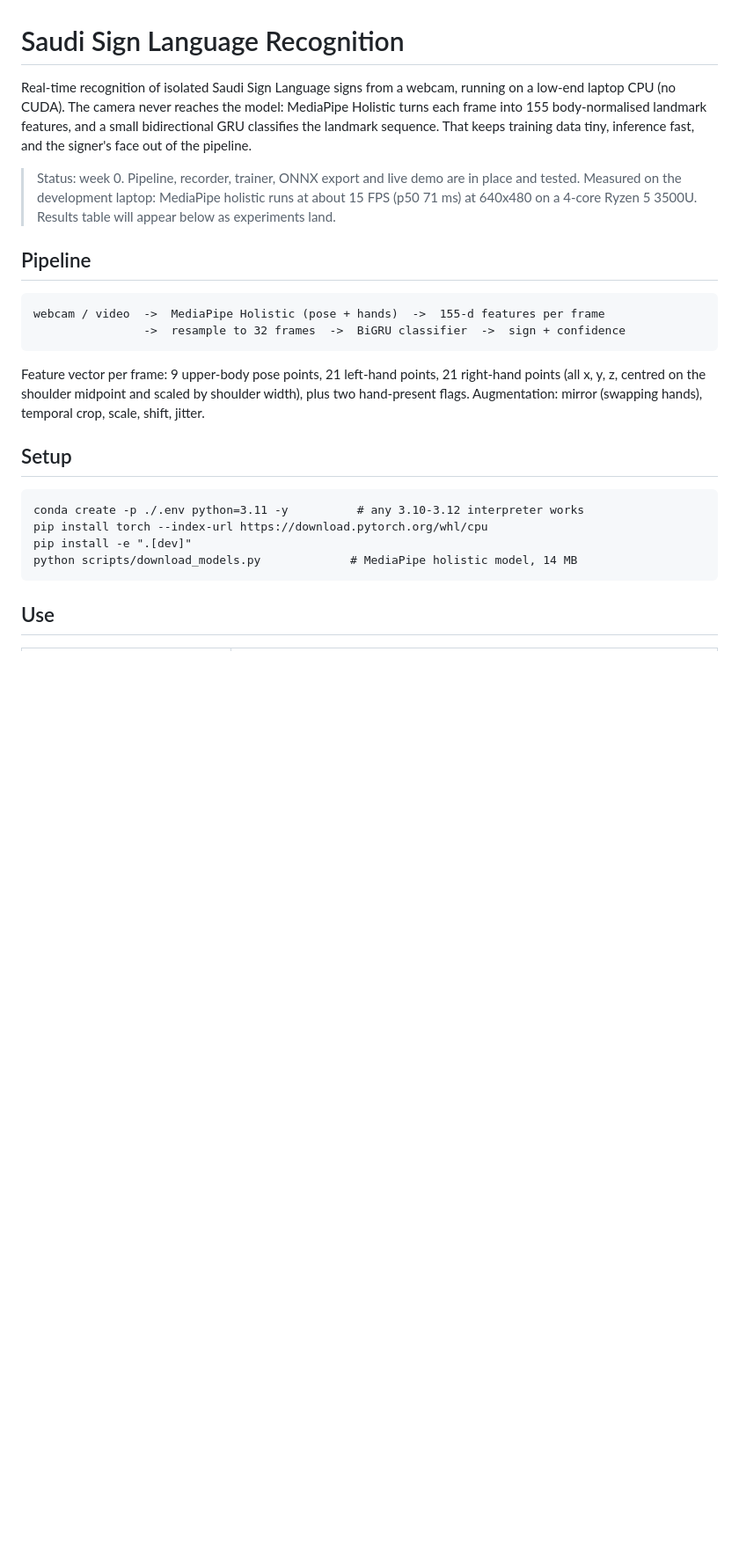
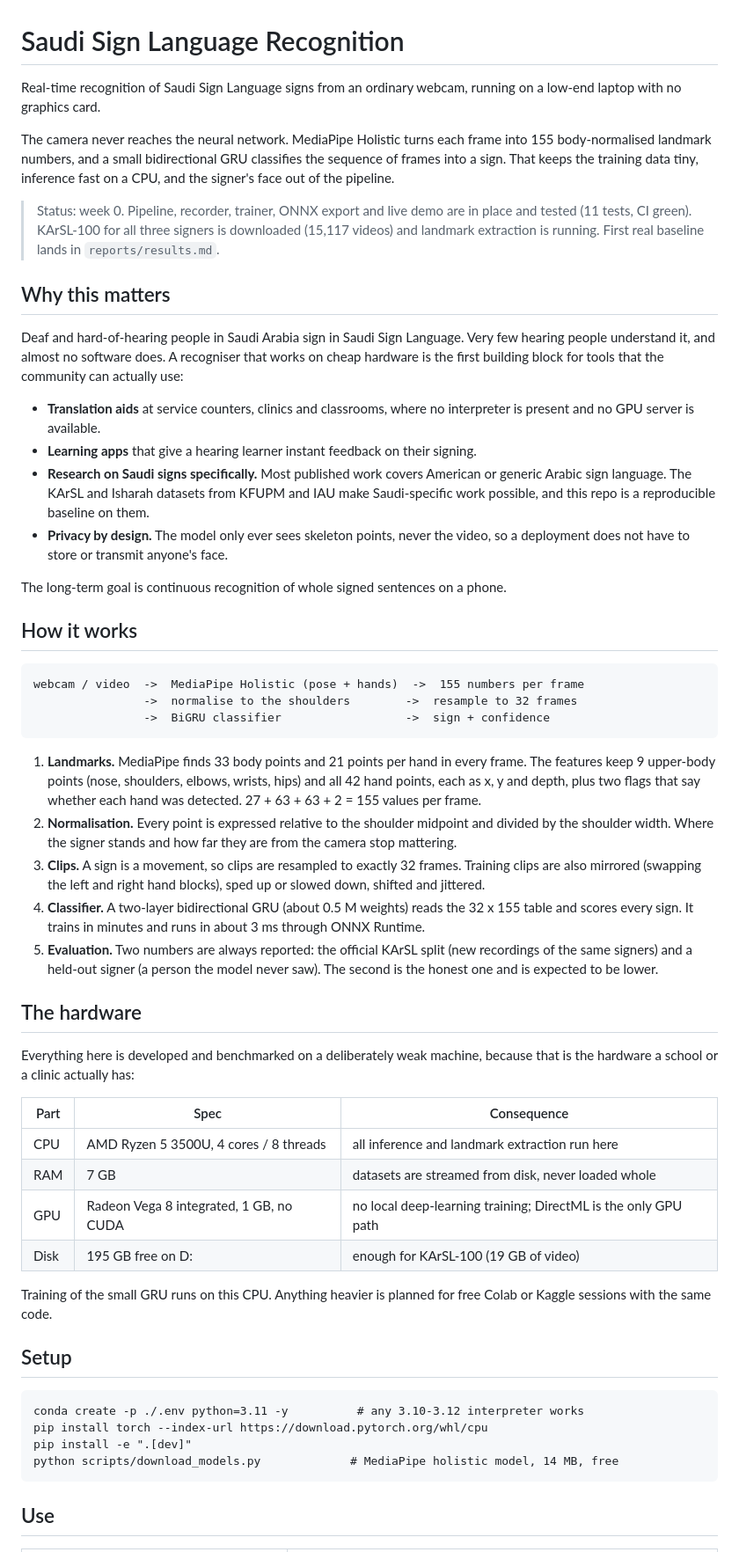
Before and after one commit to meshalbr/saudi-sign-language-recognition, a Markdown page: README.md, the part around one of its changes. Shown at 88% size. Rendered like a GitHub page; blank space fills up the shorter version.

Commit message:
README: why it matters, how it works, hardware table, results and benchmark sections
Co-Authored-By: Claude Fable 5.1 <noreply@anthropic.com>

````diff
--- a/README.md
+++ b/README.md
@@ -1,25 +1,73 @@
 # Saudi Sign Language Recognition
 
-Real-time recognition of isolated Saudi Sign Language signs from a webcam, running on a
-low-end laptop CPU (no CUDA). The camera never reaches the model: MediaPipe Holistic turns each
-frame into 155 body-normalised landmark features, and a small bidirectional GRU classifies the
-landmark sequence. That keeps training data tiny, inference fast, and the signer's face out of
-the pipeline.
+Real-time recognition of Saudi Sign Language signs from an ordinary webcam, running on a
+low-end laptop with no graphics card.
 
-> Status: week 0. Pipeline, recorder, trainer, ONNX export and live demo are in place and tested.
-> Measured on the development laptop: MediaPipe holistic runs at about 15 FPS (p50 71 ms) at
-> 640x480 on a 4-core Ryzen 5 3500U. Results table will appear below as experiments land.
+The camera never reaches the neural network. MediaPipe Holistic turns each frame into 155
+body-normalised landmark numbers, and a small bidirectional GRU classifies the sequence of
+frames into a sign. That keeps the training data tiny, inference fast on a CPU, and the
+signer's face out of the pipeline.
 
-## Pipeline
+> Status: week 0. Pipeline, recorder, trainer, ONNX export and live demo are in place and
+> tested (11 tests, CI green). KArSL-100 for all three signers is downloaded (15,117 videos)
+> and landmark extraction is running. First real baseline lands in `reports/results.md`.
+
+## Why this matters
+
+Deaf and hard-of-hearing people in Saudi Arabia sign in Saudi Sign Language. Very few hearing
+people understand it, and almost no software does. A recogniser that works on cheap hardware
+is the first building block for tools that the community can actually use:
+
+- **Translation aids** at service counters, clinics and classrooms, where no interpreter is
+  present and no GPU server is available.
+- **Learning apps** that give a hearing learner instant feedback on their signing.
+- **Research on Saudi signs specifically.** Most published work covers American or
+  generic Arabic sign language. The KArSL and Isharah datasets from KFUPM and IAU make
+  Saudi-specific work possible, and this repo is a reproducible baseline on them.
+- **Privacy by design.** The model only ever sees skeleton points, never the video, so a
+  deployment does not have to store or transmit anyone's face.
+
+The long-term goal is continuous recognition of whole signed sentences on a phone.
+
+## How it works
 
 ```
-webcam / video  ->  MediaPipe Holistic (pose + hands)  ->  155-d features per frame
-                ->  resample to 32 frames  ->  BiGRU classifier  ->  sign + confidence
+webcam / video  ->  MediaPipe Holistic (pose + hands)  ->  155 numbers per frame
+                ->  normalise to the shoulders        ->  resample to 32 frames
+                ->  BiGRU classifier                  ->  sign + confidence
 ```
 
-Feature vector per frame: 9 upper-body pose points, 21 left-hand points, 21 right-hand points
-(all x, y, z, centred on the shoulder midpoint and scaled by shoulder width), plus two hand-present
-flags. Augmentation: mirror (swapping hands), temporal crop, scale, shift, jitter.
+1. **Landmarks.** MediaPipe finds 33 body points and 21 points per hand in every frame. The
+   features keep 9 upper-body points (nose, shoulders, elbows, wrists, hips) and all 42 hand
+   points, each as x, y and depth, plus two flags that say whether each hand was detected.
+   27 + 63 + 63 + 2 = 155 values per frame.
+2. **Normalisation.** Every point is expressed relative to the shoulder midpoint and divided by
+   the shoulder width. Where the signer stands and how far they are from the camera stop
+   mattering.
+3. **Clips.** A sign is a movement, so clips are resampled to exactly 32 frames. Training
+   clips are also mirrored (swapping the left and right hand blocks), sped up or slowed down,
+   shifted and jittered.
+4. **Classifier.** A two-layer bidirectional GRU (about 0.5 M weights) reads the 32 x 155
+   table and scores every sign. It trains in minutes and runs in about 3 ms through ONNX
+   Runtime.
+5. **Evaluation.** Two numbers are always reported: the official KArSL split (new recordings
+   of the same signers) and a held-out signer (a person the model never saw). The second is
+   the honest one and is expected to be lower.
+
+## The hardware
+
+Everything here is developed and benchmarked on a deliberately weak machine, because that is
+the hardware a school or a clinic actually has:
+
+| Part | Spec | Consequence |
+|---|---|---|
+| CPU | AMD Ryzen 5 3500U, 4 cores / 8 threads | all inference and landmark extraction run here |
+| RAM | 7 GB | datasets are streamed from disk, never loaded whole |
+| GPU | Radeon Vega 8 integrated, 1 GB, no CUDA | no local deep-learning training; DirectML is the only GPU path |
+| Disk | 195 GB free on D: | enough for KArSL-100 (19 GB of video) |
+
+Training of the small GRU runs on this CPU. Anything heavier is planned for free Colab or
+Kaggle sessions with the same code.
 
 ## Setup
 
@@ -27,7 +75,7 @@ flags. Augmentation: mirror (swapping hands), temporal crop, scale, shift, jitte
 conda create -p ./.env python=3.11 -y          # any 3.10-3.12 interpreter works
 pip install torch --index-url https://download.pytorch.org/whl/cpu
 pip install -e ".[dev]"
-python scripts/download_models.py             # MediaPipe holistic model, 14 MB
+python scripts/download_models.py             # MediaPipe holistic model, 14 MB, free
 ```
 
 ## Use
````
Also changed, not shown: other parts of README.md (+37 -27 lines).
